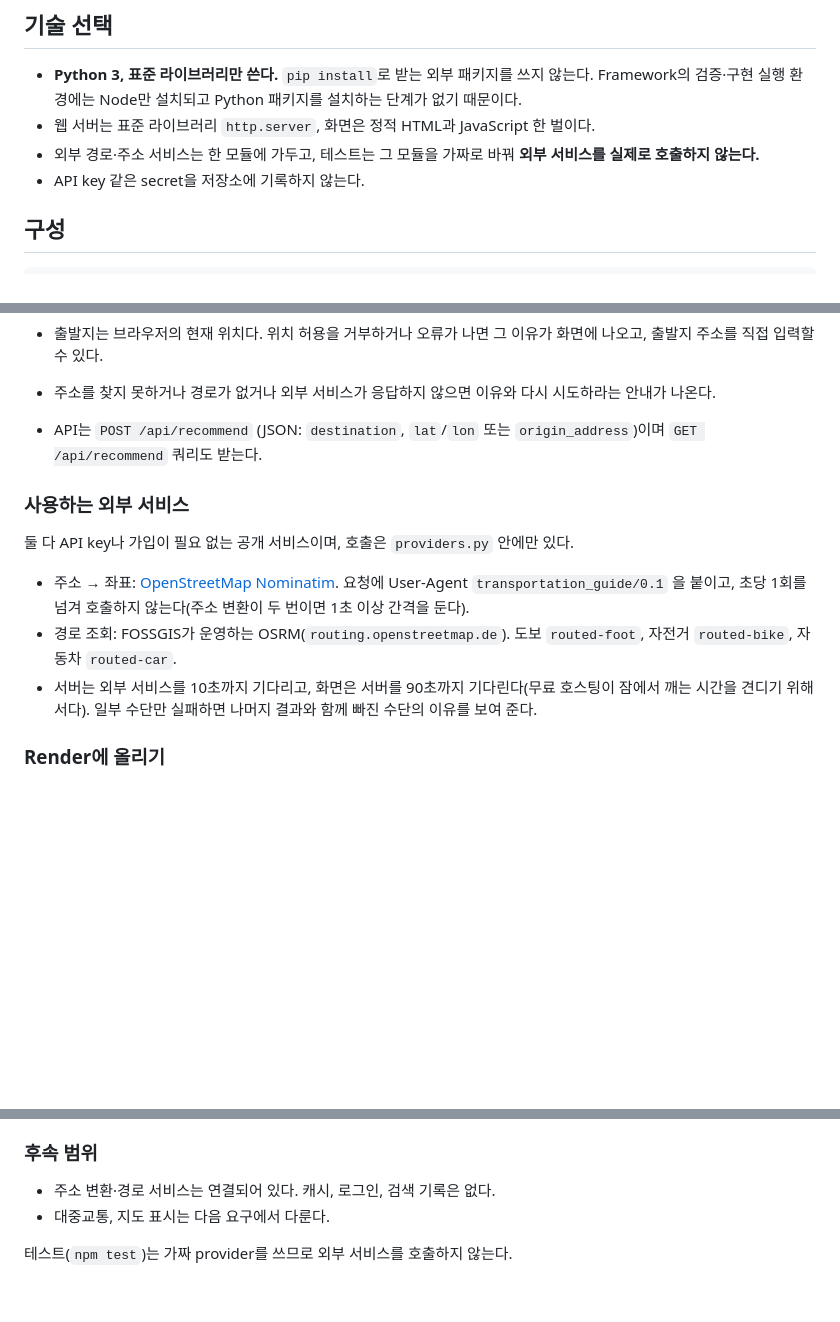
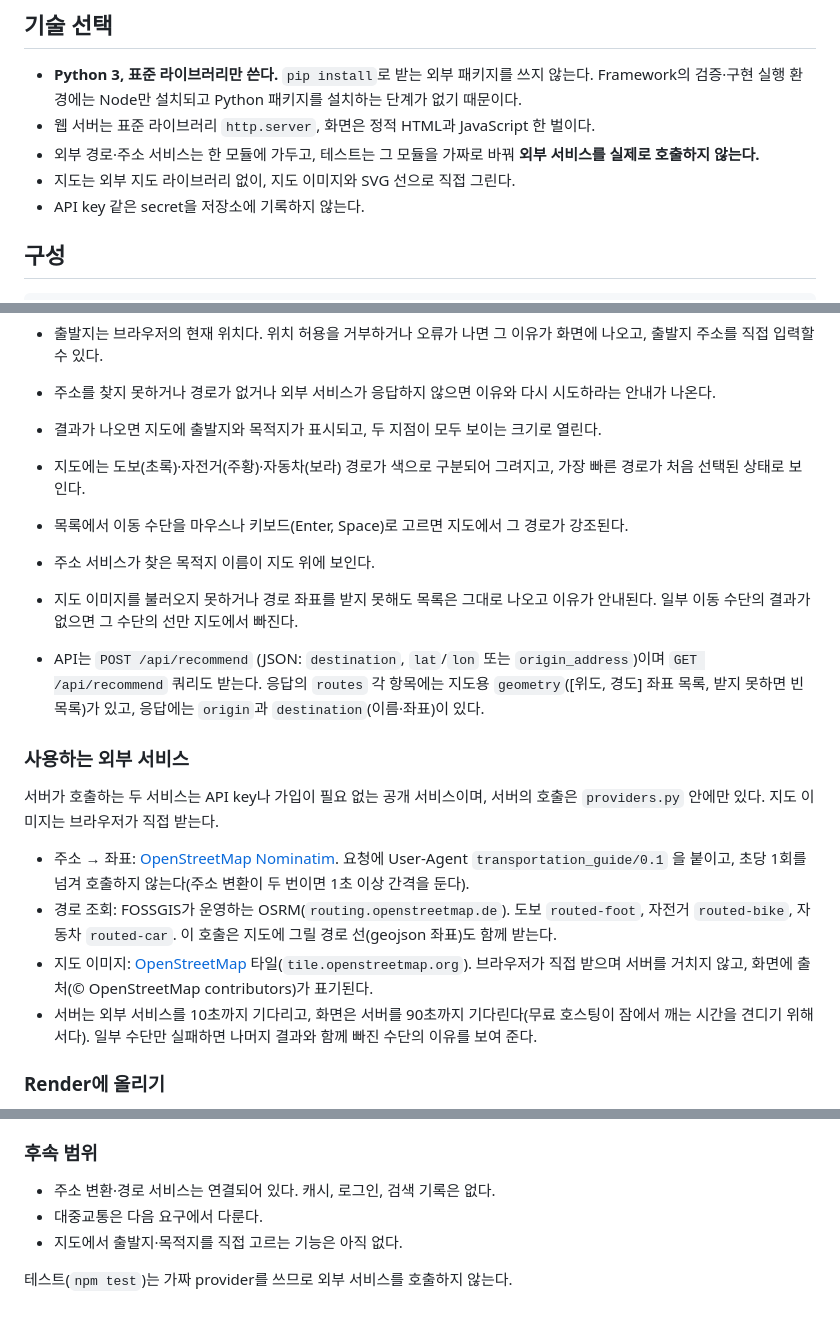
Before and after one commit to erpsarang/transportation_guide, a Markdown page: README.md, 3 parts joined by grey strips. GitHub-like rendering; blank space fills up the shorter version.

Commit message:
PUBLISH: sealed candidate for issue #18

```diff
--- a/README.md
+++ b/README.md
@@ -16,6 +16,7 @@
 - **Python 3, 표준 라이브러리만 쓴다.** `pip install`로 받는 외부 패키지를 쓰지 않는다. Framework의 검증·구현 실행 환경에는 Node만 설치되고 Python 패키지를 설치하는 단계가 없기 때문이다.
 - 웹 서버는 표준 라이브러리 `http.server`, 화면은 정적 HTML과 JavaScript 한 벌이다.
 - 외부 경로·주소 서비스는 한 모듈에 가두고, 테스트는 그 모듈을 가짜로 바꿔 **외부 서비스를 실제로 호출하지 않는다.**
+- 지도는 외부 지도 라이브러리 없이, 지도 이미지와 SVG 선으로 직접 그린다.
 - API key 같은 secret을 저장소에 기록하지 않는다.
 
 ## 구성
@@ -62,14 +63,20 @@ PYTHONPATH=src python3 -m transportation_guide.server
 - 검색 중에는 "검색 중입니다"가 보이고, 15초가 넘으면 "서버를 깨우는 중입니다. 최대 1분쯤 걸릴 수 있습니다"로 바뀌며 결과가 나오면 사라진다.
 - 출발지는 브라우저의 현재 위치다. 위치 허용을 거부하거나 오류가 나면 그 이유가 화면에 나오고, 출발지 주소를 직접 입력할 수 있다.
 - 주소를 찾지 못하거나 경로가 없거나 외부 서비스가 응답하지 않으면 이유와 다시 시도하라는 안내가 나온다.
-- API는 `POST /api/recommend` (JSON: `destination`, `lat`/`lon` 또는 `origin_address`)이며 `GET /api/recommend` 쿼리도 받는다.
+- 결과가 나오면 지도에 출발지와 목적지가 표시되고, 두 지점이 모두 보이는 크기로 열린다.
+- 지도에는 도보(초록)·자전거(주황)·자동차(보라) 경로가 색으로 구분되어 그려지고, 가장 빠른 경로가 처음 선택된 상태로 보인다.
+- 목록에서 이동 수단을 마우스나 키보드(Enter, Space)로 고르면 지도에서 그 경로가 강조된다.
+- 주소 서비스가 찾은 목적지 이름이 지도 위에 보인다.
+- 지도 이미지를 불러오지 못하거나 경로 좌표를 받지 못해도 목록은 그대로 나오고 이유가 안내된다. 일부 이동 수단의 결과가 없으면 그 수단의 선만 지도에서 빠진다.
+- API는 `POST /api/recommend` (JSON: `destination`, `lat`/`lon` 또는 `origin_address`)이며 `GET /api/recommend` 쿼리도 받는다. 응답의 `routes` 각 항목에는 지도용 `geometry`([위도, 경도] 좌표 목록, 받지 못하면 빈 목록)가 있고, 응답에는 `origin`과 `destination`(이름·좌표)이 있다.
 
 ### 사용하는 외부 서비스
 
-둘 다 API key나 가입이 필요 없는 공개 서비스이며, 호출은 `providers.py` 안에만 있다.
+서버가 호출하는 두 서비스는 API key나 가입이 필요 없는 공개 서비스이며, 서버의 호출은 `providers.py` 안에만 있다. 지도 이미지는 브라우저가 직접 받는다.
 
 - 주소 → 좌표: [OpenStreetMap Nominatim](https://nominatim.openstreetmap.org). 요청에 User-Agent `transportation_guide/0.1` 을 붙이고, 초당 1회를 넘겨 호출하지 않는다(주소 변환이 두 번이면 1초 이상 간격을 둔다).
-- 경로 조회: FOSSGIS가 운영하는 OSRM(`routing.openstreetmap.de`). 도보 `routed-foot`, 자전거 `routed-bike`, 자동차 `routed-car`.
+- 경로 조회: FOSSGIS가 운영하는 OSRM(`routing.openstreetmap.de`). 도보 `routed-foot`, 자전거 `routed-bike`, 자동차 `routed-car`. 이 호출은 지도에 그릴 경로 선(geojson 좌표)도 함께 받는다.
+- 지도 이미지: [OpenStreetMap](https://www.openstreetmap.org) 타일(`tile.openstreetmap.org`). 브라우저가 직접 받으며 서버를 거치지 않고, 화면에 출처(© OpenStreetMap contributors)가 표기된다.
 - 서버는 외부 서비스를 10초까지 기다리고, 화면은 서버를 90초까지 기다린다(무료 호스팅이 잠에서 깨는 시간을 견디기 위해서다). 일부 수단만 실패하면 나머지 결과와 함께 빠진 수단의 이유를 보여 준다.
 
 ### Render에 올리기
@@ -112,6 +119,7 @@ PYTHONPATH=src python3 -m transportation_guide.server
 ### 후속 범위
 
 - 주소 변환·경로 서비스는 연결되어 있다. 캐시, 로그인, 검색 기록은 없다.
-- 대중교통, 지도 표시는 다음 요구에서 다룬다.
+- 대중교통은 다음 요구에서 다룬다.
+- 지도에서 출발지·목적지를 직접 고르는 기능은 아직 없다.
 
 테스트(`npm test`)는 가짜 provider를 쓰므로 외부 서비스를 호출하지 않는다.
```
